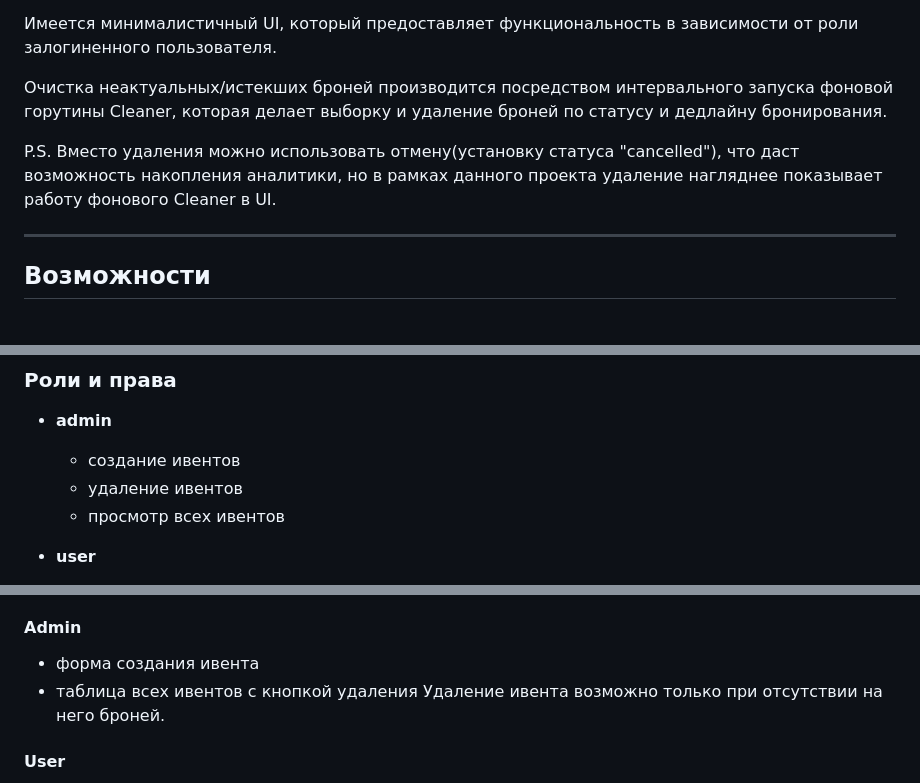
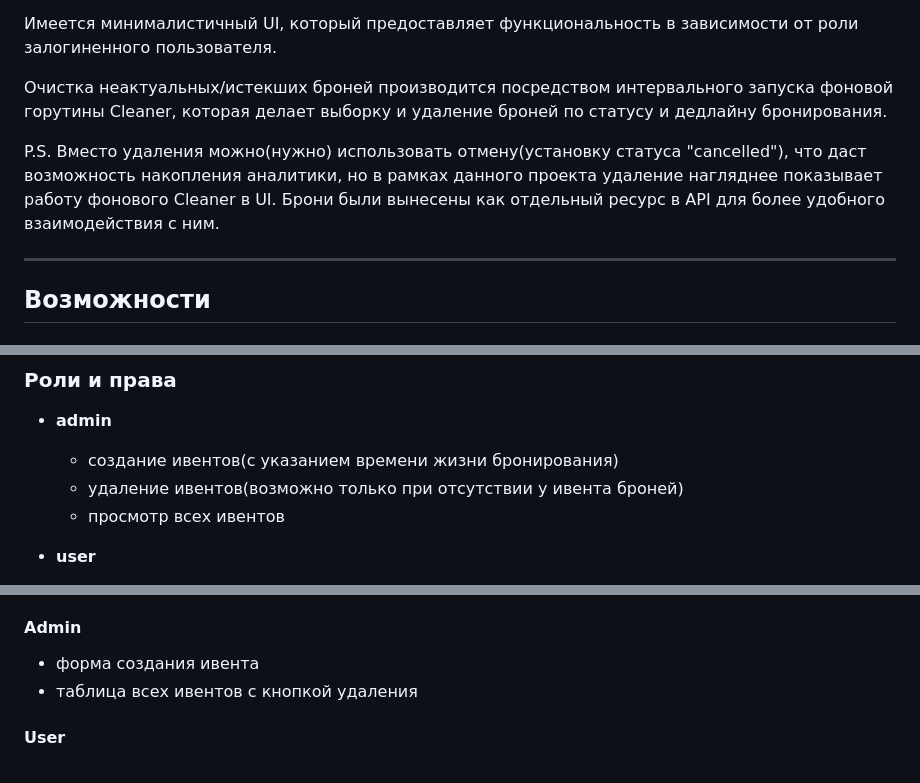
Before and after one commit to UnendingLoop/EventBooker, a Markdown page: README.MD, 3 parts joined by grey strips. Drawn GitHub-style.

Commit message:
Edited: readme

```diff
--- a/README.MD
+++ b/README.MD
@@ -11,7 +11,8 @@
 
 Очистка неактуальных/истекших броней производится посредством интервального запуска фоновой горутины Cleaner, которая делает выборку и удаление броней по статусу и дедлайну бронирования.
 
-P.S. Вместо удаления можно использовать отмену(установку статуса "cancelled"), что даст возможность накопления аналитики, но в рамках данного проекта удаление нагляднее показывает работу фонового Cleaner в UI.
+P.S. Вместо удаления можно(нужно) использовать отмену(установку статуса "cancelled"), что даст возможность накопления аналитики, но в рамках данного проекта удаление нагляднее показывает работу фонового Cleaner в UI.
+Брони были вынесены как отдельный ресурс в API для более удобного взаимодействия с ним.
 
 ---
 
@@ -27,8 +28,8 @@ P.S. Вместо удаления можно использовать отме
 
 * **admin**
 
-  * создание ивентов
-  * удаление ивентов
+  * создание ивентов(с указанием времени жизни бронирования)
+  * удаление ивентов(возможно только при отсутствии у ивента броней)
   * просмотр всех ивентов
 * **user**
 
@@ -116,7 +117,6 @@ DELETE /bookings/:id
 
 * форма создания ивента
 * таблица всех ивентов с кнопкой удаления
-Удаление ивента возможно только при отсутствии на него броней.
 
 #### User
 
```
